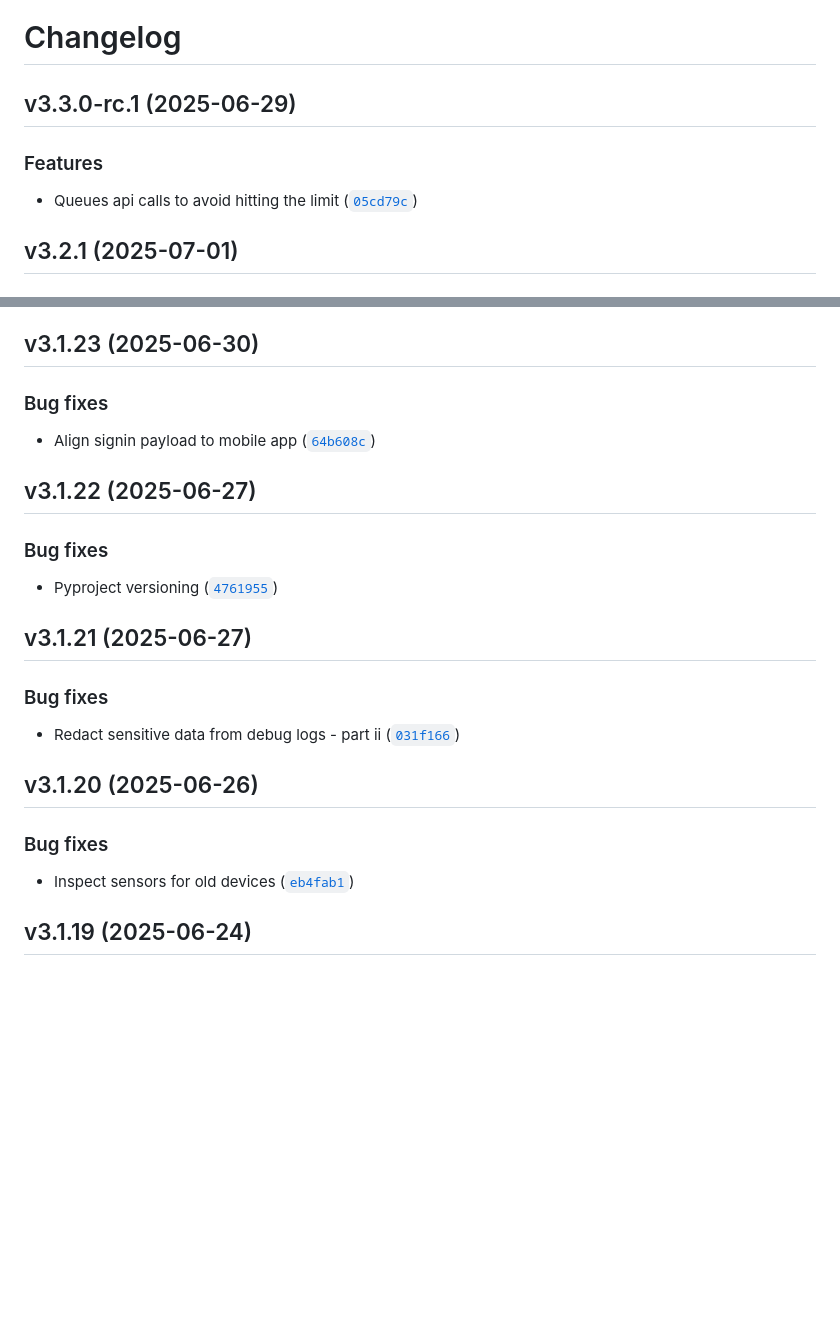
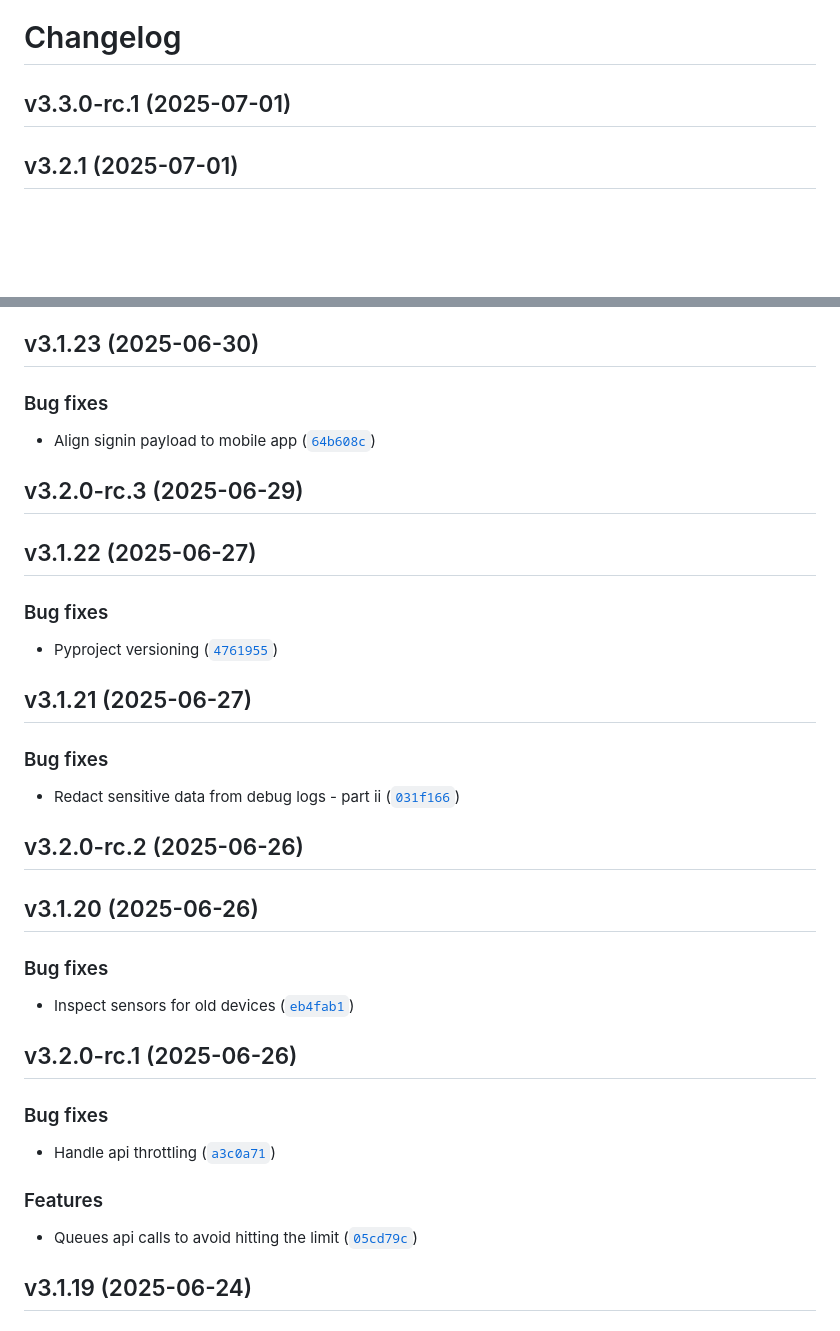
Before and after one commit to chemelli74/aioamazondevices, a Markdown page: CHANGELOG.md, 2 parts joined by grey strips. Rendered like a GitHub page; blank space fills up the shorter version.

Commit message:
3.3.0-rc.1
Automatically generated by python-semantic-release

```diff
--- a/CHANGELOG.md
+++ b/CHANGELOG.md
@@ -1,11 +1,6 @@
 # Changelog
 
-## v3.3.0-rc.1 (2025-06-29)
-
-### Features
-
-- Queues api calls to avoid hitting the limit ([`05cd79c`](https://github.com/chemelli74/aioamazondevices/commit/05cd79c7463ab529d1da46111934a2e5d5e3435b))
-
+## v3.3.0-rc.1 (2025-07-01)
 
 ## v3.2.1 (2025-07-01)
 
@@ -33,6 +28,8 @@
 - Align signin payload to mobile app ([`64b608c`](https://github.com/chemelli74/aioamazondevices/commit/64b608c4fab116779a351284cff844a420027659))
 
 
+## v3.2.0-rc.3 (2025-06-29)
+
 ## v3.1.22 (2025-06-27)
 
 ### Bug fixes
@@ -47,11 +44,25 @@
 - Redact sensitive data from debug logs - part ii ([`031f166`](https://github.com/chemelli74/aioamazondevices/commit/031f166f21778b3d796ad246b1ffb31def44a614))
 
 
+## v3.2.0-rc.2 (2025-06-26)
+
 ## v3.1.20 (2025-06-26)
 
 ### Bug fixes
 
 - Inspect sensors for old devices ([`eb4fab1`](https://github.com/chemelli74/aioamazondevices/commit/eb4fab1af6e9bef3929d0fc3944c60750b43c676))
+
+
+## v3.2.0-rc.1 (2025-06-26)
+
+### Bug fixes
+
+- Handle api throttling ([`a3c0a71`](https://github.com/chemelli74/aioamazondevices/commit/a3c0a71dda891df9536e0905a53010e0f43e57ab))
+
+
+### Features
+
+- Queues api calls to avoid hitting the limit ([`05cd79c`](https://github.com/chemelli74/aioamazondevices/commit/05cd79c7463ab529d1da46111934a2e5d5e3435b))
 
 
 ## v3.1.19 (2025-06-24)
```
